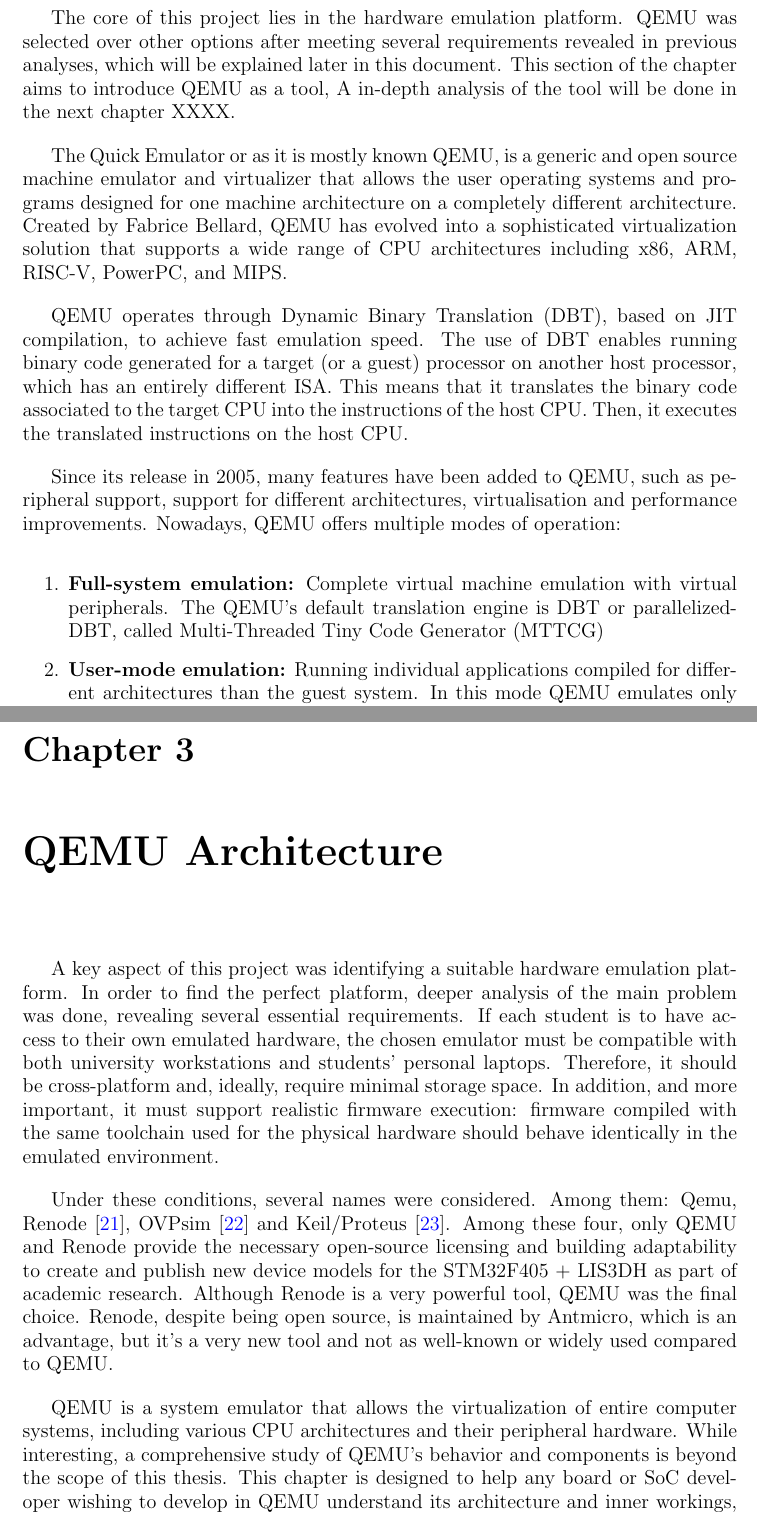
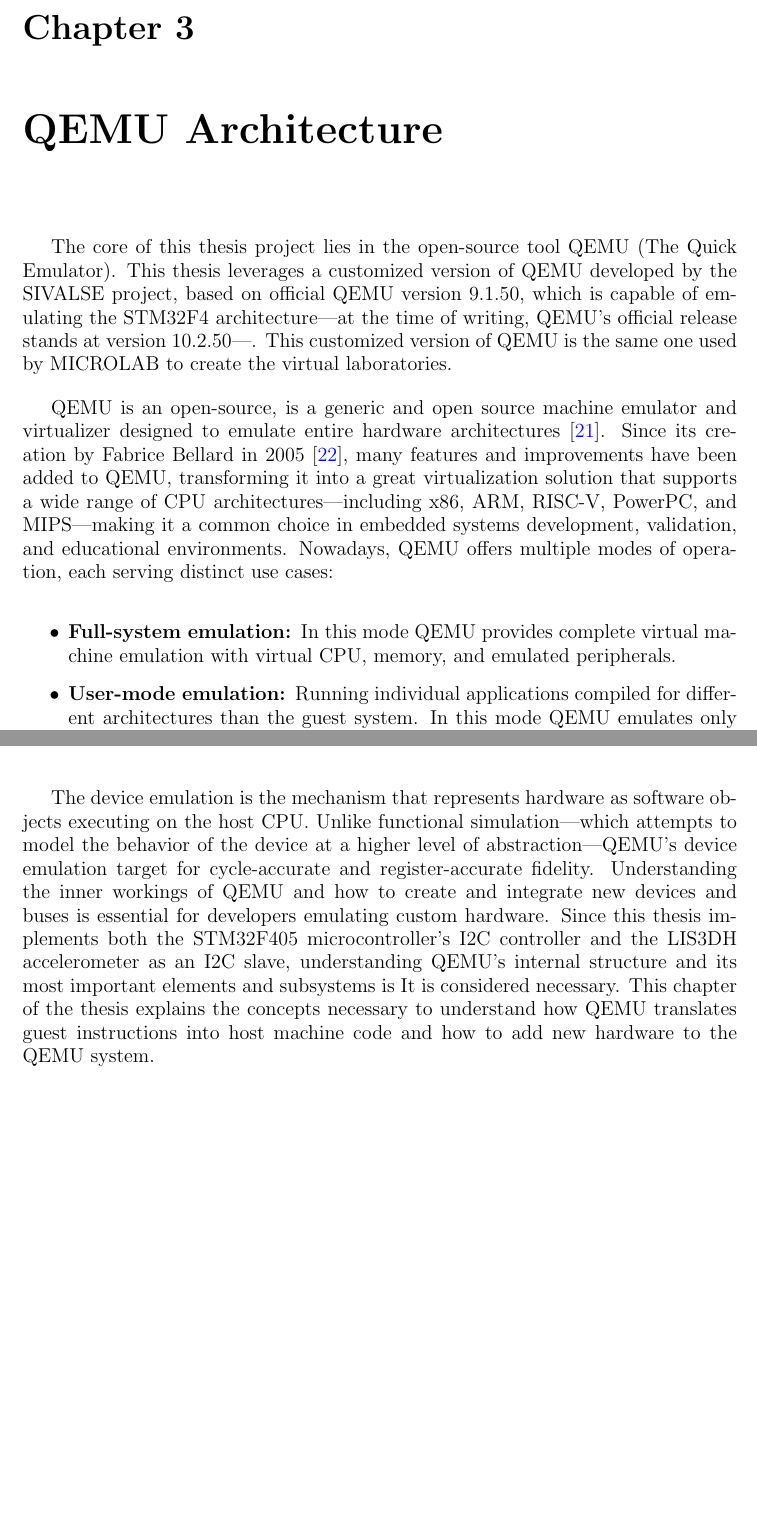
Before and after one commit to AntoLotti/Master-s-Thesis-document, a LaTeX thesis (Thesis.tex, which reads Chapters/5_Background/4_HW/5_qemu.tex, Chapters/6_QEMU_Arch.tex): two parts of pages 27 and 29 of 41 before the commit and two parts of pages 28 and 29 of 41 after it, joined at a grey line, cut so that both start at the same text, the shorter picture padded with empty space. Compiled offline with pdfLaTeX.

Commit message:
[Fussion] Added QEMU's background file to QEMU's Chapter

```diff
--- a/Chapters/5_Background/4_HW/5_qemu.tex
+++ /dev/null
@@ -1,36 +0,0 @@
-\subsection{QEMU, The Quick Emulator}
-\label{chap:Back_QEMU}
-
-The core of this project lies in the hardware emulation platform. QEMU was
-selected over other options after meeting several requirements revealed in previous
-analyses, which will be explained later in this document. This section of the chapter
-aims to introduce QEMU as a tool, A in-depth analysis of the tool will be done in
-the next chapter XXXX.
-
-The Quick Emulator or as it is mostly known QEMU, is a generic and
-open source machine emulator and virtualizer that allows the user operating
-systems and programs designed for one machine architecture on a completely different
-architecture. Created by Fabrice Bellard, QEMU has evolved into a sophisticated
-virtualization solution that supports a wide range of CPU architectures including
-x86, ARM, RISC-V, PowerPC, and MIPS.
-
-QEMU operates through Dynamic Binary Translation (DBT), based on JIT
-compilation, to achieve fast emulation speed. The use of DBT enables running
-binary code generated for a target (or a guest) processor on another host processor,
-which has an entirely different ISA. This means that it translates the binary code
-associated to the target CPU into the instructions of the host CPU. Then, it executes
-the translated instructions on the host CPU.
-
-Since its release in 2005, many features have been added to QEMU, such as
-peripheral support, support for different architectures, virtualisation and performance
-improvements. Nowadays, QEMU offers multiple modes of operation:
-
-\begin{enumerate}
-  \item \textbf{Full-system emulation:}
-  Complete virtual machine emulation with virtual
-  peripherals. The QEMU's default translation engine is DBT or parallelized-DBT,
-  called Multi-Threaded Tiny Code Generator (MTTCG)
-
-  \item \textbf{User-mode emulation:}
-  Running individual applications compiled for different
-  architectures than the guest system. In this mode QEMU emulates only
--- a/Chapters/6_QEMU_Arch.tex
+++ b/Chapters/6_QEMU_Arch.tex
@@ -1,27 +1,23 @@
 \chapter{QEMU Architecture}
 \label{chap:QEMU_Arch}
 
-A key aspect of this project was identifying a suitable hardware emulation
-platform. In order to find the perfect platform, deeper analysis of the main problem
-was done, revealing several essential requirements. If each student is to have
-access to their own emulated hardware, the chosen emulator must be compatible with
-both university workstations and students' personal laptops. Therefore, it should
-be cross-platform and, ideally, require minimal storage space. In addition, and more
-important, it must support realistic firmware execution: firmware compiled with
-the same toolchain used for the physical hardware should behave identically in the
-emulated environment.
+The core of this thesis project lies in the open-source tool QEMU (The Quick Emulator).
+This thesis leverages a customized version of QEMU developed by the
+SIVALSE project, based on official QEMU version 9.1.50, which is capable of
+emulating the STM32F4 architecture—at the time of writing, QEMU's official release
+stands at version 10.2.50—. This customized version of QEMU is the same one used
+by MICROLAB to create the virtual laboratories.
 
-Under these conditions, several names were considered. Among them: Qemu,
-Renode\cite{RenodeGitHub}, OVPsim\cite{OVPworld2025} and Keil/Proteus\cite{ProteusLabcenter}. Among these four, only QEMU and
-Renode provide the necessary open-source licensing and building adaptability to
-create and publish new device models for the STM32F405 + LIS3DH as part of
-academic research. Although Renode is a very powerful tool, QEMU was the final
-choice. Renode, despite being open source, is maintained by Antmicro, which is an
-advantage, but it's a very new tool and not as well-known or widely used compared
-to QEMU.
+QEMU is an open-source, is a generic and open source machine emulator and
+virtualizer designed to emulate entire hardware architectures\cite{QemuProject}. Since its
+creation by Fabrice Bellard in 2005\cite{WikiFabriceBellard}, many features and improvements have been
+added to QEMU, transforming it into a great virtualization solution that supports
+a wide range of CPU architectures—including x86, ARM, RISC-V, PowerPC, and
+MIPS—making it a common choice in embedded systems development, validation,
+and educational environments. Nowadays, QEMU offers multiple modes of
+operation, each serving distinct use cases:
 
-QEMU is a system emulator that allows the virtualization of entire computer
-systems, including various CPU architectures and their peripheral hardware. While
-interesting, a comprehensive study of QEMU's behavior and components is beyond
-the scope of this thesis. This chapter is designed to help any board or SoC developer
-wishing to develop in QEMU understand its architecture and inner workings, focusing
+\begin{itemize}
+    \item \textbf{Full-system emulation:    }In this mode QEMU provides complete virtual machine emulation with virtual CPU, memory, and emulated peripherals.
+    \item \textbf{User-mode emulation:      }Running individual applications compiled for different architectures than the guest system. In this mode QEMU emulates only the CPUs. It executes guest instructions, captures system calls, and sends them to the host kernel.
+    \item \textbf{Hardware-virtualization:  }QEMU use hardware extensions like KVM or Xen to emulate the guest code, with near-native performance, though requiring the guest and host to share the same instruction set architecture.
@@ -34,3 +32,22 @@
+\begin{figure}[htbp]
+    \centering
+%    \includegraphics[width=0.7\textwidth]{Resources/Draw/Full-system.pdf}
+    \caption{Full system emulation architecture.}
+    \label{fig:full_system_emulation}
+\end{figure}
+
+The device emulation is the mechanism that represents hardware as software
+objects executing on the host CPU. Unlike functional simulation—which attempts to
+model the behavior of the device at a higher level of abstraction—QEMU's device
+emulation target for cycle-accurate and register-accurate fidelity. Understanding
+the inner workings of QEMU and how to create and integrate new devices and
+buses is essential for developers emulating custom hardware. Since this thesis
+implements both the STM32F405 microcontroller's I2C controller and the LIS3DH
+accelerometer as an I2C slave, understanding QEMU's internal structure and its
+most important elements and subsystems is It is considered necessary. This chapter
+of the thesis explains the concepts necessary to understand how QEMU translates
+guest instructions into host machine code and how to add new hardware to the
+QEMU system.
 
 %==== Machine Code Translation ====%
 \input{Chapters/6_QEMU/1_qemu_translation.tex}
```
Also changed, not shown: Chapters/5_Background/4_hardware.tex (+1 -1 lines), Chapters/5_Background/4_HW/5_qemu.tex (33 more changed lines), Chapters/6_QEMU_Arch.tex (14 more changed lines).
